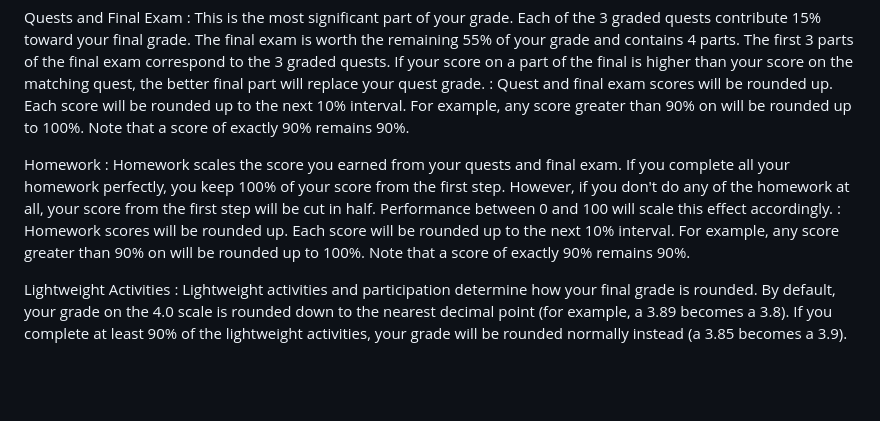
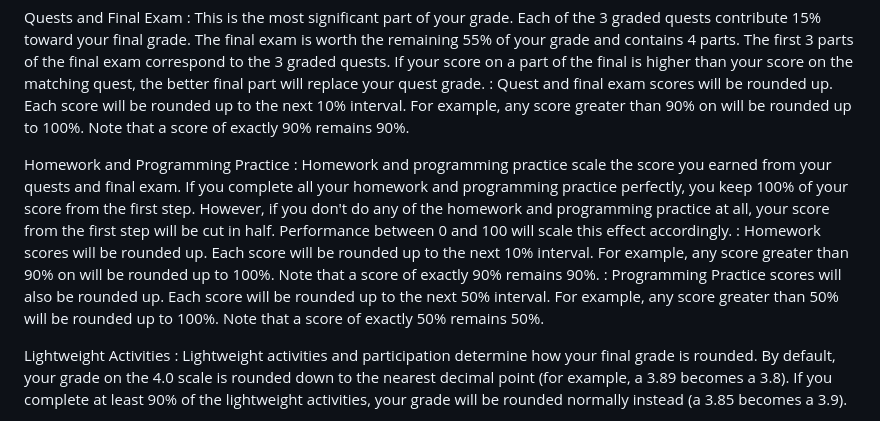
Before and after one commit to cse160/course, a Markdown page: README.md, the part around the change. Rendered like a GitHub page; blank space fills up the shorter version.

Commit message:
README.md: Discuss Programming Practice in grading

```diff
--- a/README.md
+++ b/README.md
@@ -92,9 +92,10 @@ Quests and Final Exam
 : This is the most significant part of your grade. Each of the 3 graded quests contribute 15% toward your final grade. The final exam is worth the remaining 55% of your grade and contains 4 parts. The first 3 parts of the final exam correspond to the 3 graded quests. If your score on a part of the final is higher than your score on the matching quest, the better final part will replace your quest grade.
 : Quest and final exam scores will be rounded up. Each score will be rounded up to the next 10% interval. For example, any score greater than 90% on will be rounded up to 100%. Note that a score of exactly 90% remains 90%.
 
-Homework
-: Homework scales the score you earned from your quests and final exam. If you complete all your homework perfectly, you keep 100% of your score from the first step. However, if you don't do any of the homework at all, your score from the first step will be cut in half. Performance between 0 and 100 will scale this effect accordingly.
+Homework and Programming Practice
+: Homework and programming practice scale the score you earned from your quests and final exam. If you complete all your homework and programming practice perfectly, you keep 100% of your score from the first step. However, if you don't do any of the homework and programming practice at all, your score from the first step will be cut in half. Performance between 0 and 100 will scale this effect accordingly.
 : Homework scores will be rounded up. Each score will be rounded up to the next 10% interval. For example, any score greater than 90% on will be rounded up to 100%. Note that a score of exactly 90% remains 90%.
+: Programming Practice scores will also be rounded up. Each score will be rounded up to the next 50% interval. For example, any score greater than 50% will be rounded up to 100%. Note that a score of exactly 50% remains 50%.
 
 Lightweight Activities
 : Lightweight activities and participation determine how your final grade is rounded. By default, your grade on the 4.0 scale is rounded down to the nearest decimal point (for example, a 3.89 becomes a 3.8). If you complete at least 90% of the lightweight activities, your grade will be rounded normally instead (a 3.85 becomes a 3.9).
```
